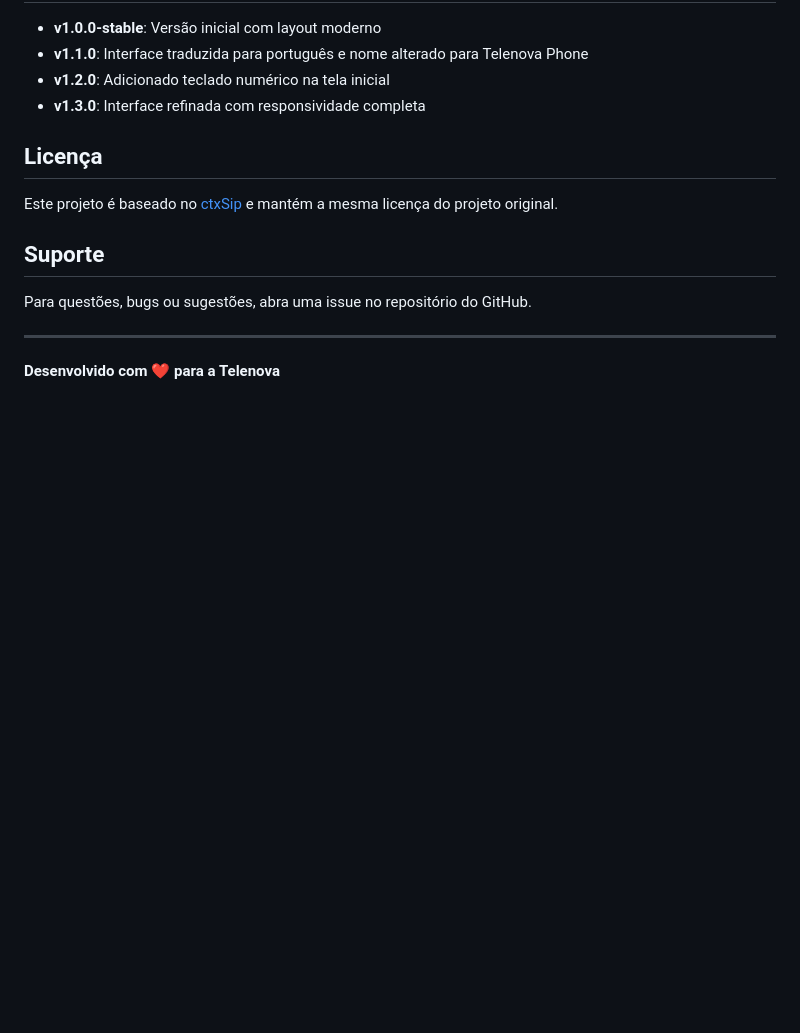
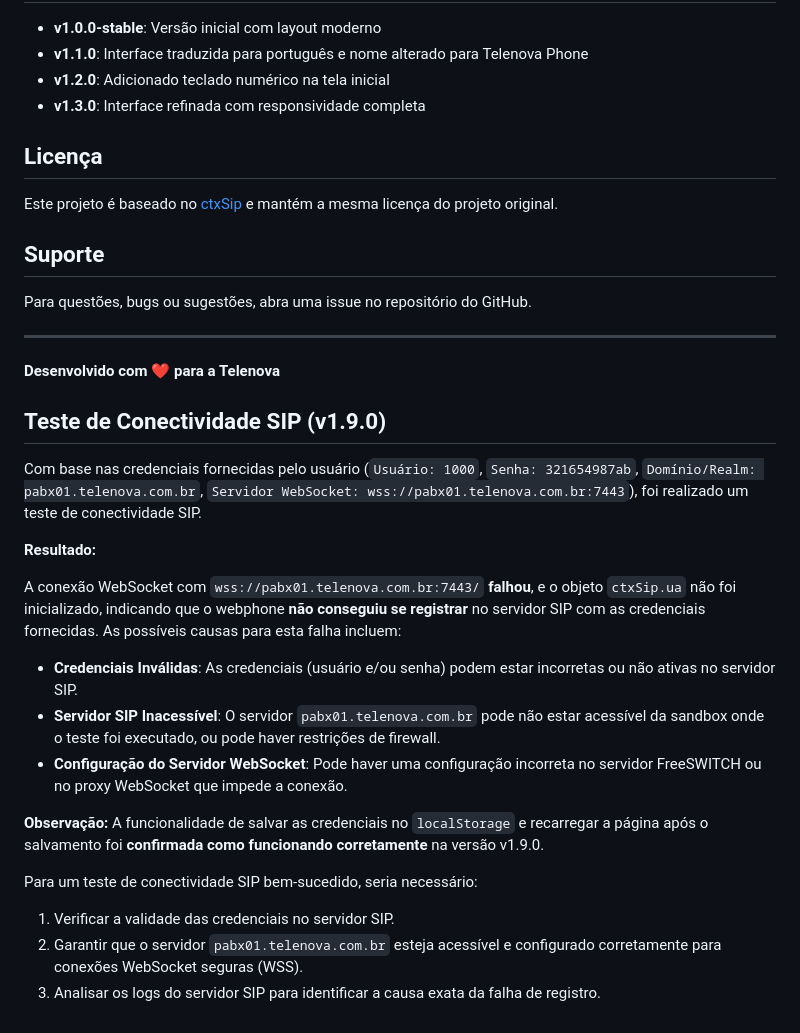
Before and after one commit to rhallado/webphone, a Markdown page: README.md, the part around the change. Rendered like a GitHub page; blank space fills up the shorter version.

Commit message:
docs: Adicionado resultados do teste de conectividade SIP no README.md

```diff
--- a/README.md
+++ b/README.md
@@ -99,3 +99,25 @@ Para questões, bugs ou sugestões, abra uma issue no repositório do GitHub.
 ---
 
 **Desenvolvido com ❤️ para a Telenova**
+
+
+
+## Teste de Conectividade SIP (v1.9.0)
+
+Com base nas credenciais fornecidas pelo usuário (`Usuário: 1000`, `Senha: 321654987ab`, `Domínio/Realm: pabx01.telenova.com.br`, `Servidor WebSocket: wss://pabx01.telenova.com.br:7443`), foi realizado um teste de conectividade SIP.
+
+**Resultado:**
+
+A conexão WebSocket com `wss://pabx01.telenova.com.br:7443/` **falhou**, e o objeto `ctxSip.ua` não foi inicializado, indicando que o webphone **não conseguiu se registrar** no servidor SIP com as credenciais fornecidas. As possíveis causas para esta falha incluem:
+
+*   **Credenciais Inválidas**: As credenciais (usuário e/ou senha) podem estar incorretas ou não ativas no servidor SIP.
+*   **Servidor SIP Inacessível**: O servidor `pabx01.telenova.com.br` pode não estar acessível da sandbox onde o teste foi executado, ou pode haver restrições de firewall.
+*   **Configuração do Servidor WebSocket**: Pode haver uma configuração incorreta no servidor FreeSWITCH ou no proxy WebSocket que impede a conexão.
+
+**Observação:** A funcionalidade de salvar as credenciais no `localStorage` e recarregar a página após o salvamento foi **confirmada como funcionando corretamente** na versão v1.9.0.
+
+Para um teste de conectividade SIP bem-sucedido, seria necessário:
+
+1.  Verificar a validade das credenciais no servidor SIP.
+2.  Garantir que o servidor `pabx01.telenova.com.br` esteja acessível e configurado corretamente para conexões WebSocket seguras (WSS).
+3.  Analisar os logs do servidor SIP para identificar a causa exata da falha de registro.
```
